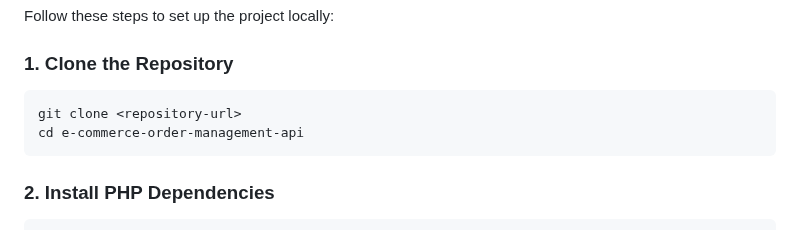
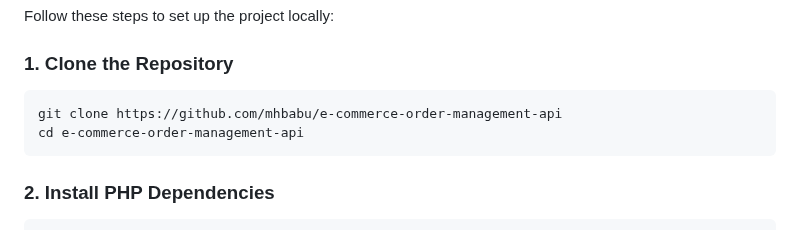
Before and after one commit to mhbabu/e-commerce-order-management-api, a Markdown page: README.md, the part around the change. Rendered like a GitHub page.

Commit message:
repository like set

````diff
--- a/README.md
+++ b/README.md
@@ -136,7 +136,7 @@ Follow these steps to set up the project locally:
 
 ### 1. Clone the Repository
 ```bash
-git clone <repository-url>
+git clone https://github.com/mhbabu/e-commerce-order-management-api
 cd e-commerce-order-management-api
 ```
 
````
